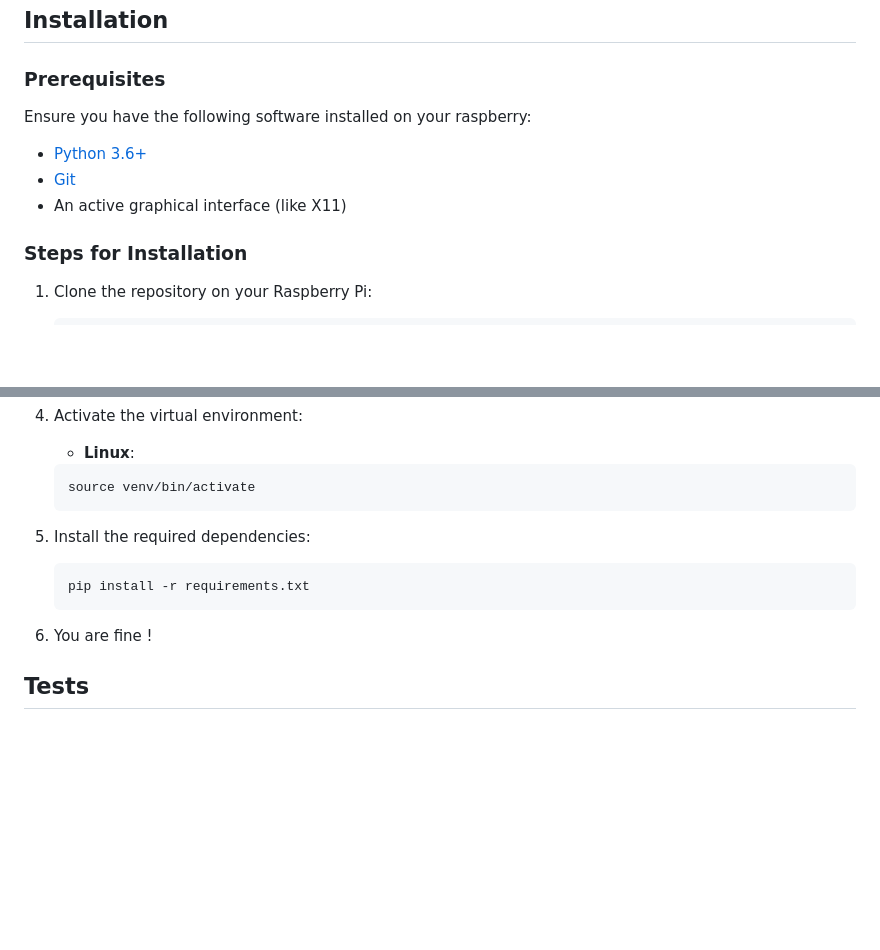
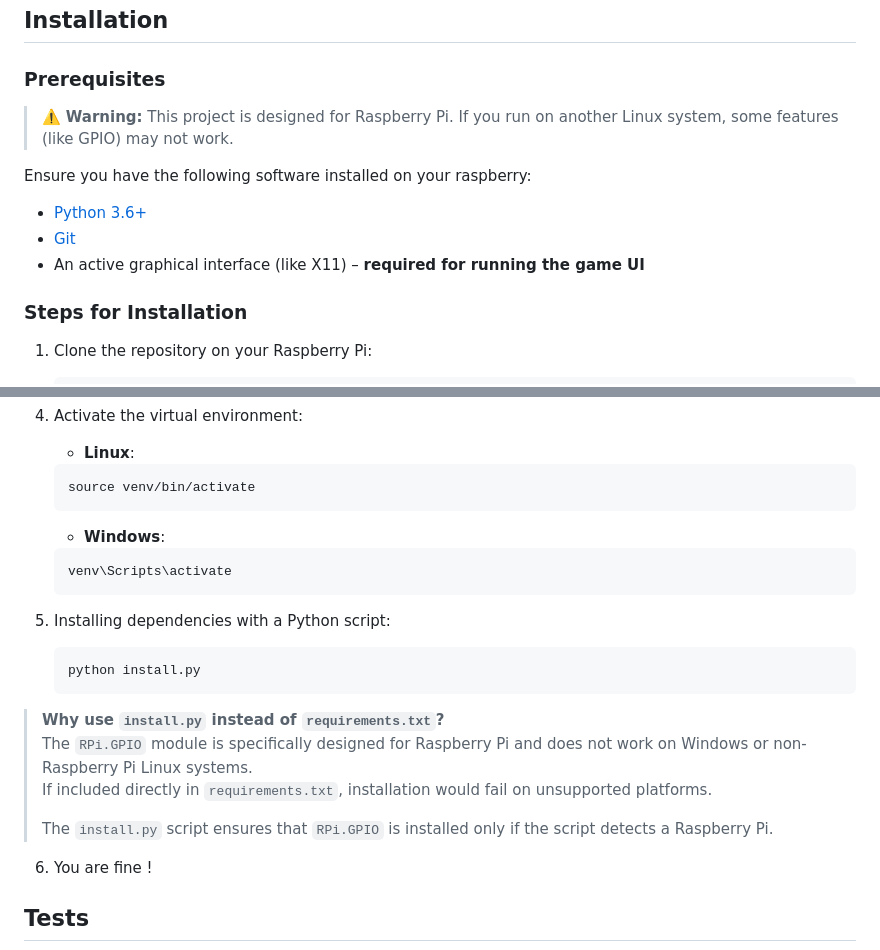
Before and after one commit to LeoLeman555/Board_Game_DuckQuest, a Markdown page: README.md, 2 parts joined by grey strips. GitHub-like rendering; blank space fills up the shorter version.

Commit message:
docs(readme): update installation instructions to use install.py instead of requirements.txt

````diff
--- a/README.md
+++ b/README.md
@@ -54,11 +54,14 @@ To build the DuckQuest board game, you need the following components:
 ## Installation
 
 ### Prerequisites
+
+>⚠️ **Warning:** This project is designed for Raspberry Pi. If you run on another Linux system, some features (like GPIO) may not work.
+
 Ensure you have the following software installed on your raspberry:
 
 - [Python 3.6+](https://www.python.org/)
 - [Git](https://git-scm.com/)
-- An active graphical interface (like X11)
+- An active graphical interface (like X11) – **required for running the game UI**
 
 ### Steps for Installation
 
@@ -82,11 +85,21 @@ Ensure you have the following software installed on your raspberry:
    ```bash
    source venv/bin/activate
    ```
+   - **Windows**:
+   ```powershell
+   venv\Scripts\activate
+   ```
 
-5. Install the required dependencies:
+5. Installing dependencies with a Python script:
    ```bash
-   pip install -r requirements.txt
+   python install.py
    ```
+
+> **Why use `install.py` instead of `requirements.txt`?**
+> The `RPi.GPIO` module is specifically designed for Raspberry Pi and does not work on Windows or non-Raspberry Pi Linux systems.
+> If included directly in `requirements.txt`, installation would fail on unsupported platforms.
+>
+> The `install.py` script ensures that `RPi.GPIO` is installed only if the script detects a Raspberry Pi.
 
 6. You are fine !
 
````
